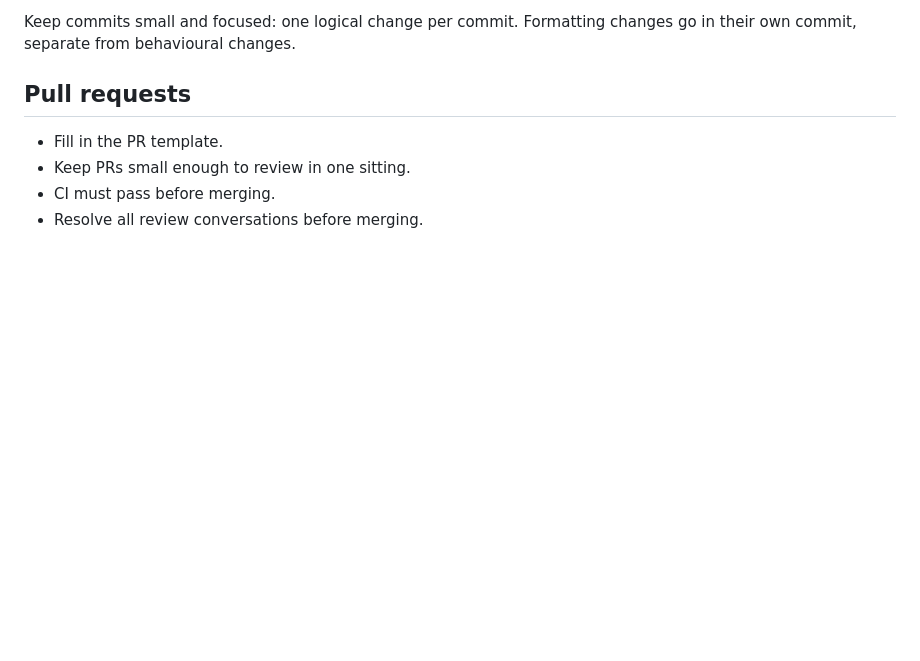
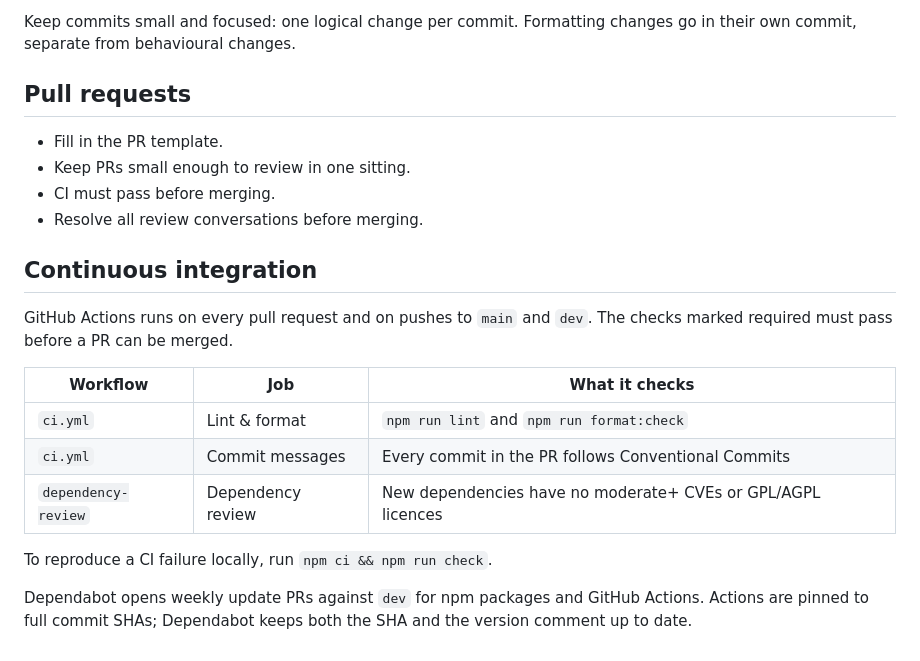
Before and after one commit to Anirudh-Gonnuri/Nurdle, a Markdown page: CONTRIBUTING.md, the part around the change. GitHub-like rendering; blank space fills up the shorter version.

Commit message:
docs: document CI checks and Dependabot
Describe each workflow job, how to reproduce a CI failure locally, and
how Dependabot keeps packages and SHA-pinned actions current.

```diff
--- a/CONTRIBUTING.md
+++ b/CONTRIBUTING.md
@@ -81,3 +81,20 @@ changes go in their own commit, separate from behavioural changes.
 - Keep PRs small enough to review in one sitting.
 - CI must pass before merging.
 - Resolve all review conversations before merging.
+
+## Continuous integration
+
+GitHub Actions runs on every pull request and on pushes to `main` and `dev`.
+The checks marked required must pass before a PR can be merged.
+
+| Workflow            | Job               | What it checks                                               |
+| ------------------- | ----------------- | ------------------------------------------------------------ |
+| `ci.yml`            | Lint & format     | `npm run lint` and `npm run format:check`                    |
+| `ci.yml`            | Commit messages   | Every commit in the PR follows Conventional Commits          |
+| `dependency-review` | Dependency review | New dependencies have no moderate+ CVEs or GPL/AGPL licences |
+
+To reproduce a CI failure locally, run `npm ci && npm run check`.
+
+Dependabot opens weekly update PRs against `dev` for npm packages and
+GitHub Actions. Actions are pinned to full commit SHAs; Dependabot keeps
+both the SHA and the version comment up to date.
```
